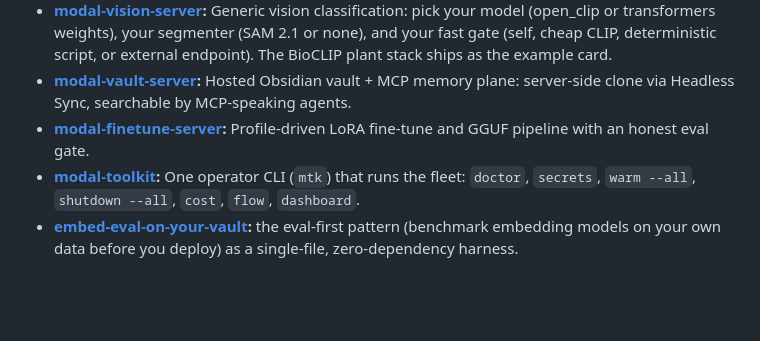
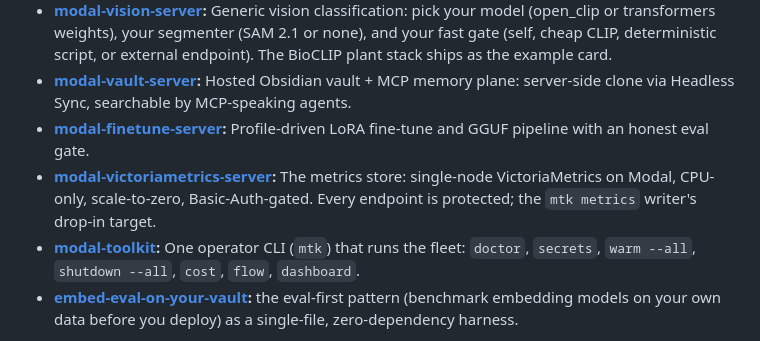
Before and after one commit to kylebrodeur/modal-toolkit, a Markdown page: README.md, the part around the change. GitHub-like rendering; blank space fills up the shorter version.

Commit message:
docs: add modal-victoriametrics-server to the family README section

```diff
--- a/README.md
+++ b/README.md
@@ -15,6 +15,7 @@ This CLI orchestrates the packages; each is its own standalone repo and can be u
 - **[modal-vision-server](https://github.com/kylebrodeur/modal-vision-server):** Generic vision classification: pick your model (open_clip or transformers weights), your segmenter (SAM 2.1 or none), and your fast gate (self, cheap CLIP, deterministic script, or external endpoint). The BioCLIP plant stack ships as the example card.
 - **[modal-vault-server](https://github.com/kylebrodeur/modal-vault-server):** Hosted Obsidian vault + MCP memory plane: server-side clone via Headless Sync, searchable by MCP-speaking agents.
 - **[modal-finetune-server](https://github.com/kylebrodeur/modal-finetune-server):** Profile-driven LoRA fine-tune and GGUF pipeline with an honest eval gate.
+- **[modal-victoriametrics-server](https://github.com/kylebrodeur/modal-victoriametrics-server):** The metrics store: single-node VictoriaMetrics on Modal, CPU-only, scale-to-zero, Basic-Auth-gated. Every endpoint is protected; the `mtk metrics` writer's drop-in target.
 - **[modal-toolkit](https://github.com/kylebrodeur/modal-toolkit):** One operator CLI (`mtk`) that runs the fleet: `doctor`, `secrets`, `warm --all`, `shutdown --all`, `cost`, `flow`, `dashboard`.
 - **[embed-eval-on-your-vault](https://github.com/kylebrodeur/embed-eval-on-your-vault):** the eval-first pattern (benchmark embedding models on your own data before you deploy) as a single-file, zero-dependency harness.
 
```
